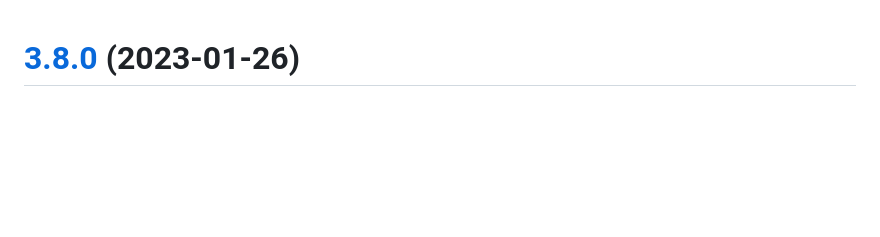
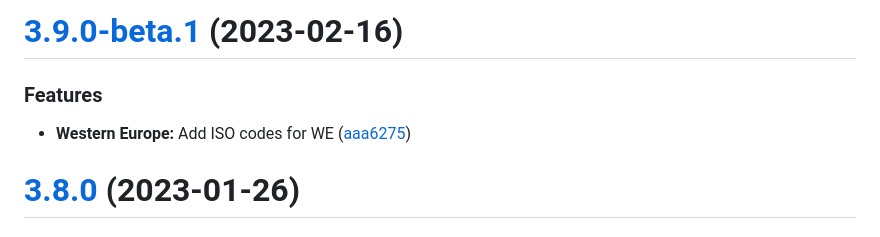
Before and after one commit to ideal-postcodes/openapi, a Markdown page: CHANGELOG.md, the part around the change. Rendered like a GitHub page; blank space fills up the shorter version.

Commit message:
chore(release): 3.9.0-beta.1 [skip ci]
# [3.9.0-beta.1](https://github.com/ideal-postcodes/openapi/compare/3.8.0...3.9.0-beta.1) (2023-02-16)

### Features

* **Western Europe:** Add ISO codes for WE ([aaa6275](https://github.com/ideal-postcodes/openapi/commit/aaa62754540b97c1e4a8a1441b97ee34d1fc500b))

```diff
--- a/CHANGELOG.md
+++ b/CHANGELOG.md
@@ -1,3 +1,10 @@
+# [3.9.0-beta.1](https://github.com/ideal-postcodes/openapi/compare/3.8.0...3.9.0-beta.1) (2023-02-16)
+
+
+### Features
+
+* **Western Europe:** Add ISO codes for WE ([aaa6275](https://github.com/ideal-postcodes/openapi/commit/aaa62754540b97c1e4a8a1441b97ee34d1fc500b))
+
 # [3.8.0](https://github.com/ideal-postcodes/openapi/compare/3.7.1...3.8.0) (2023-01-26)
 
 
```
